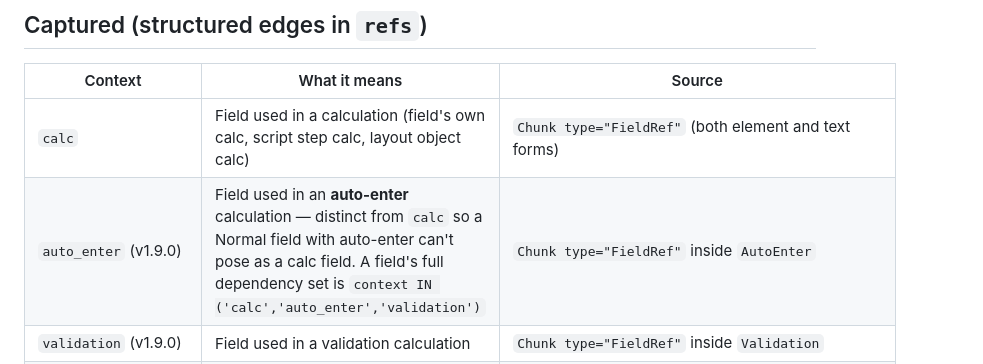
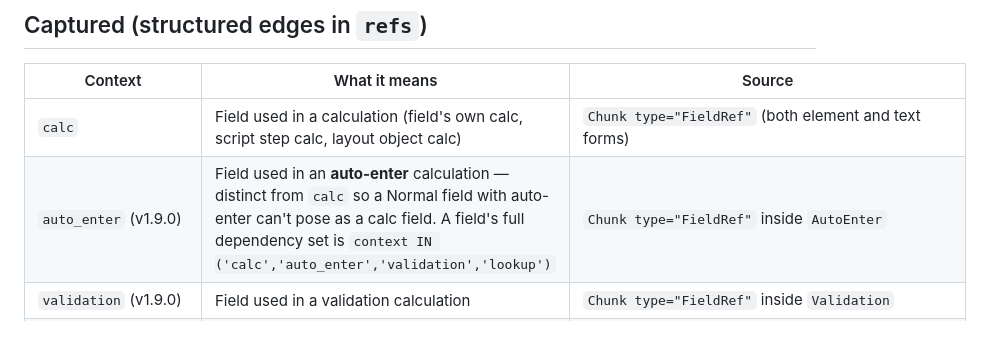
Before and after one commit to oogi-io/fm-ddr-analyzer, a Markdown page: COVERAGE.md, the part around the change. Rendered like a GitHub page; blank space fills up the shorter version.

Commit message:
Name lookup in COVERAGE's field dependency set
schema.sql and QUERIES.md list a field's full dependency set as calc,
auto_enter, validation and lookup; COVERAGE.md left lookup out.

```diff
--- a/COVERAGE.md
+++ b/COVERAGE.md
@@ -10,7 +10,7 @@ outputs as review lists, never as delete lists.
 | Context | What it means | Source |
 |---------|---------------|--------|
 | `calc` | Field used in a calculation (field's own calc, script step calc, layout object calc) | `Chunk type="FieldRef"` (both element and text forms) |
-| `auto_enter` (v1.9.0) | Field used in an **auto-enter** calculation — distinct from `calc` so a Normal field with auto-enter can't pose as a calc field. A field's full dependency set is `context IN ('calc','auto_enter','validation')` | `Chunk type="FieldRef"` inside `AutoEnter` |
+| `auto_enter` (v1.9.0) | Field used in an **auto-enter** calculation — distinct from `calc` so a Normal field with auto-enter can't pose as a calc field. A field's full dependency set is `context IN ('calc','auto_enter','validation','lookup')` | `Chunk type="FieldRef"` inside `AutoEnter` |
 | `validation` (v1.9.0) | Field used in a validation calculation | `Chunk type="FieldRef"` inside `Validation` |
 | `lookup` (v1.9.1) | The source field a looked-up value copies FROM. A configured lookup whose option is unchecked is residue: ref flagged `disabled=1` | `Field` inside `AutoEnter > Lookup` |
 | `function_ref` | **Custom** function called in a calculation | `Chunk type="CustomFunctionRef"` |
```
Also changed, not shown: fm_ddr/skill/COVERAGE.md (+1 -1 lines).
